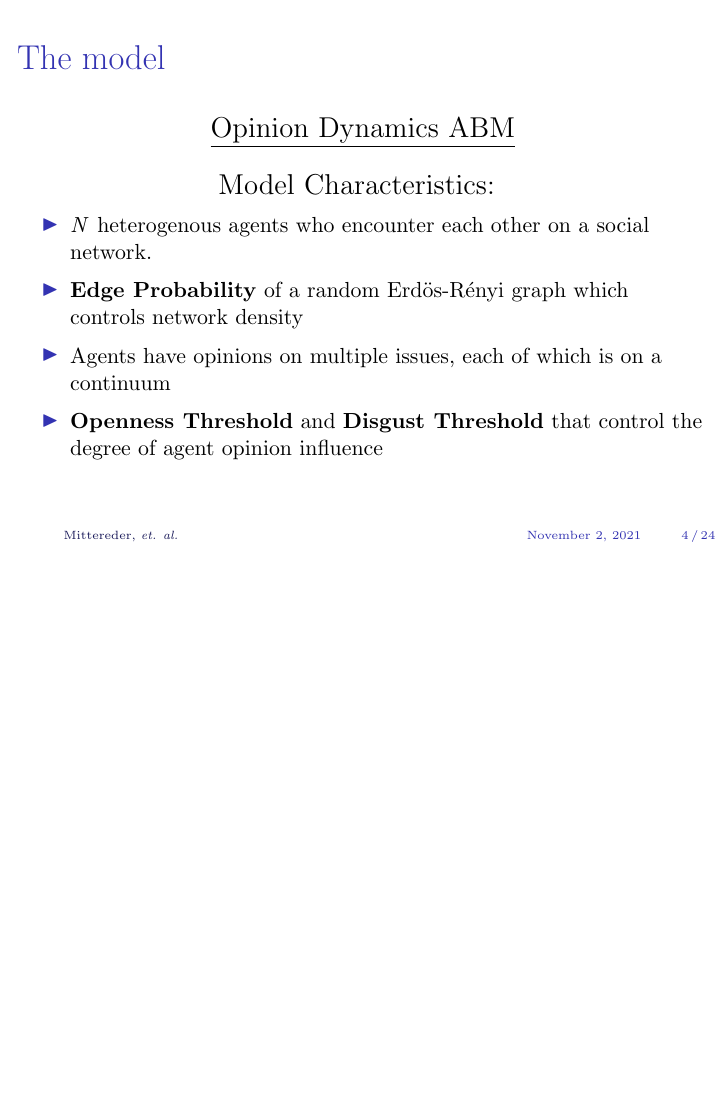
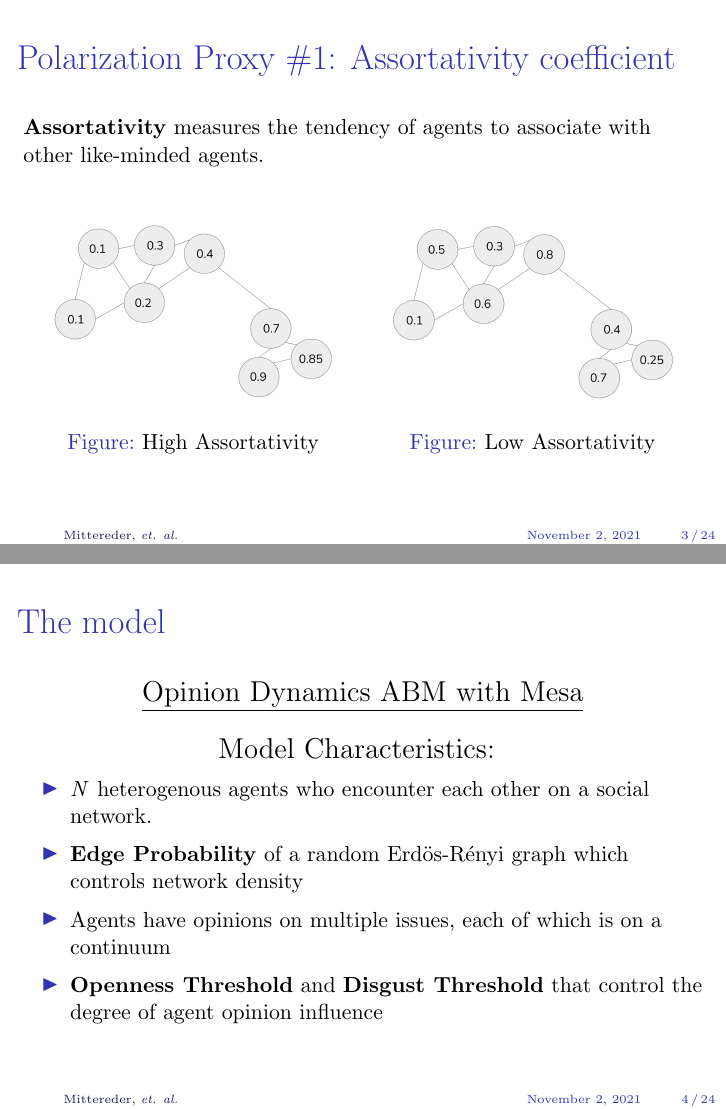
Before and after one commit to jmittere/Peacemakers, LaTeX slides (prez/slides.tex): page 8 of 41 before the commit and pages 7 and 8 of 41 after it, the two joined at a grey line, the shorter picture padded with empty space. Compiled offline with pdfLaTeX.

Commit message:
fixed CI2 plots and added captions to assortativity plots

```diff
--- a/prez/slides.tex
+++ b/prez/slides.tex
@@ -64,11 +64,13 @@ What does this actually mean?
 
 \begin{frame}[c]{Polarization Proxy \#1: Assortativity coefficient} % Justin
 
-% TODO: add slides from extravaganza, and explain assortativity well
-
 % explain why we think this is a measure of polarization
 
 % "echo chambers"
-
-
+\small 	\textbf{Assortativity} measures the tendency of agents to associate with other like-minded agents.
+	\vspace{0.2in}
+\begin{columns}[onlytextwidth]
+\begin{column}{.50\textwidth}
 \begin{figure}
+	\includegraphics[width=0.90\textwidth]{images/HighAssortDiagram.png}
+	\small \caption{High Assortativity}
@@ -81,4 +77,13 @@ What does this actually mean?
 \end{figure}
+\end{column}
+\hfill
+\begin{column}{.50\textwidth}
+\begin{figure}
+	\includegraphics[width=0.90\textwidth]{images/LowAssortDiagram.png}
+	\small \caption{Low Assortativity}
+\end{figure}
+\end{column}
+\end{columns}
 
 \end{frame}
 
@@ -96,7 +101,7 @@ What does this actually mean?
 \large
 
 \centering
-	\underline{Opinion Dynamics ABM}
+	\underline{Opinion Dynamics ABM with Mesa}
 
 \vspace{.05in}
 	Model Characteristics:
```
Also changed, not shown: prez/images/CI2Attraction.png (deleted), prez/images/CI2Negative.png (added), prez/images/CI2Positive.png (added), prez/images/CI2Repulsion.png (deleted), prez/images/HighAssortDiagram.png, prez/slides.tex (13 more changed lines).
